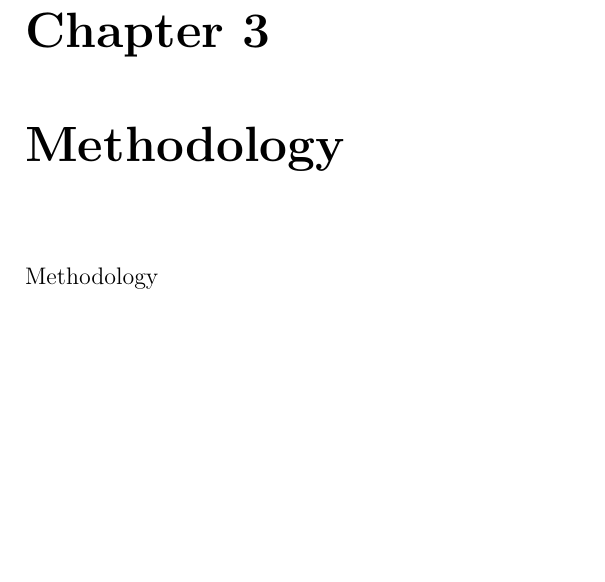
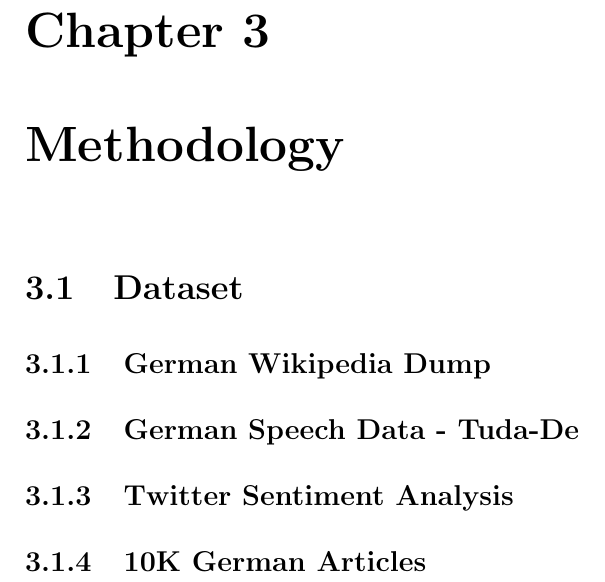
Before and after one commit to maggieezzat/my-thesis, a LaTeX thesis (bachelor.tex, which reads methodology.tex): part of page 22 of 33, cut so that both start at the same text, the shorter picture padded with empty space. Compiled offline with pdfLaTeX.

Commit message:
dataset - methodology

```diff
--- a/methodology.tex
+++ b/methodology.tex
@@ -1,3 +1,18 @@
 \chapter{Methodology}
 \label{chap:methodology}
-Methodology
+
+
+\section{Dataset}
+\label{meth:s1}
+
+\subsection{German Wikipedia Dump}
+\label{meth:sub1}
+
+\subsection{German Speech Data - Tuda-De}
+\label{meth:sub2}
+
+\subsection{Twitter Sentiment Analysis}
+\label{meth:sub3}
+
+\subsection{10K German Articles}
+\label{meth:sub4}
```
